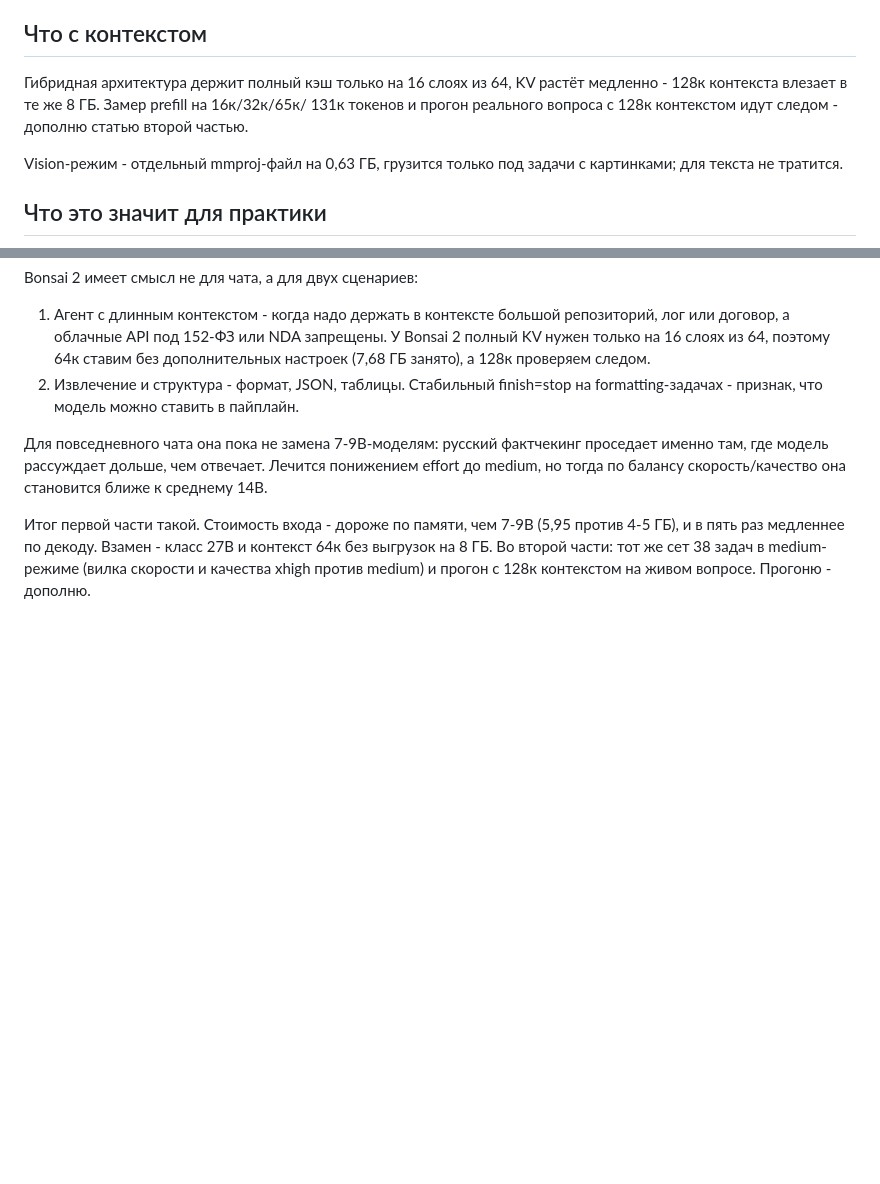
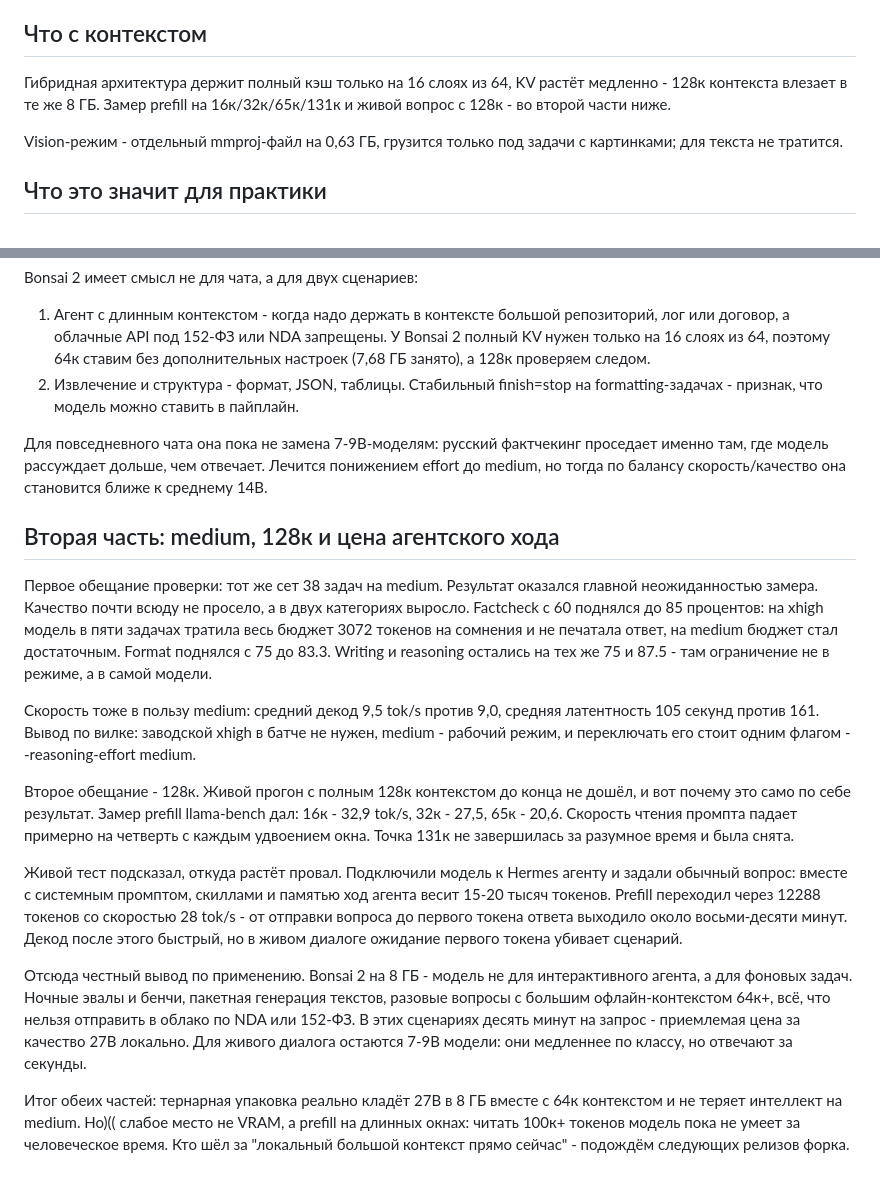
Before and after one commit to NikolayGusev-astra/channel-materials, a Markdown page: 2026-09-18-bonsai2-27b-4060/article.md, 2 parts joined by grey strips. Rendered like a GitHub page; blank space fills up the shorter version.

Commit message:
bonsai2: vtoraia chast - medium 38/38, prefill-predel 128k, verdict deligirovaniia

```diff
--- a/2026-09-18-bonsai2-27b-4060/article.md
+++ b/2026-09-18-bonsai2-27b-4060/article.md
@@ -85,9 +85,8 @@ format 75; factcheck 60. Просадка factcheck - прямое следст
 ## Что с контекстом
 
 Гибридная архитектура держит полный кэш только на 16 слоях из 64, KV растёт
-медленно - 128к контекста влезает в те же 8 ГБ. Замер prefill на 16к/32к/65к/
-131к токенов и прогон реального вопроса с 128к контекстом идут следом -
-дополню статью второй частью.
+медленно - 128к контекста влезает в те же 8 ГБ. Замер prefill на
+16к/32к/65к/131к и живой вопрос с 128к - во второй части ниже.
 
 Vision-режим - отдельный mmproj-файл на 0,63 ГБ, грузится только под задачи
 с картинками; для текста не тратится.
@@ -113,8 +112,44 @@ Bonsai 2 имеет смысл не для чата, а для двух сцен
 понижением effort до medium, но тогда по балансу скорость/качество она
 становится ближе к среднему 14B.
 
-Итог первой части такой. Стоимость входа - дороже по памяти, чем 7-9B
-(5,95 против 4-5 ГБ), и в пять раз медленнее по декоду. Взамен - класс 27B
-и контекст 64к без выгрузок на 8 ГБ. Во второй части: тот же сет 38 задач
-в medium-режиме (вилка скорости и качества xhigh против medium) и прогон
-с 128к контекстом на живом вопросе. Прогоню - дополню.
+## Вторая часть: medium, 128к и цена агентского хода
+
+Первое обещание проверки: тот же сет 38 задач на medium. Результат оказался
+главной неожиданностью замера. Качество почти всюду не просело, а в двух
+категориях выросло. Factcheck с 60 поднялся до 85 процентов: на xhigh модель
+в пяти задачах тратила весь бюджет 3072 токенов на сомнения и не печатала
+ответ, на medium бюджет стал достаточным. Format поднялся с 75 до 83.3.
+Writing и reasoning остались на тех же 75 и 87.5 - там ограничение не в
+режиме, а в самой модели.
+
+Скорость тоже в пользу medium: средний декод 9,5 tok/s против 9,0, средняя
+латентность 105 секунд против 161. Вывод по вилке: заводской xhigh в батче
+не нужен, medium - рабочий режим, и переключать его стоит одним флагом
+--reasoning-effort medium.
+
+Второе обещание - 128к. Живой прогон с полным 128к контекстом до конца не
+дошёл, и вот почему это само по себе результат. Замер prefill llama-bench
+дал: 16к - 32,9 tok/s, 32к - 27,5, 65к - 20,6. Скорость чтения промпта
+падает примерно на четверть с каждым удвоением окна. Точка 131к не
+завершилась за разумное время и была снята.
+
+Живой тест подсказал, откуда растёт провал. Подключили модель к Hermes
+агенту и задали обычный вопрос: вместе с системным промптом, скиллами и
+памятью ход агента весит 15-20 тысяч токенов. Prefill переходил через
+12288 токенов со скоростью 28 tok/s - от отправки вопроса до первого токена
+ответа выходило около восьми-десяти минут. Декод после этого быстрый,
+но в живом диалоге ожидание первого токена убивает сценарий.
+
+Отсюда честный вывод по применению. Bonsai 2 на 8 ГБ - модель не для
+интерактивного агента, а для фоновых задач. Ночные эвалы и бенчи, пакетная
+генерация текстов, разовые вопросы с большим офлайн-контекстом 64к+, всё,
+что нельзя отправить в облако по NDA или 152-ФЗ. В этих сценариях десять
+минут на запрос - приемлемая цена за качество 27B локально. Для живого
+диалога остаются 7-9B модели: они медленнее по классу, но отвечают за
+секунды.
+
+Итог обеих частей: тернарная упаковка реально кладёт 27B в 8 ГБ вместе
+с 64к контекстом и не теряет интеллект на medium. Но)(( слабое место
+не VRAM, а prefill на длинных окнах: читать 100к+ токенов модель пока
+не умеет за человеческое время. Кто шёл за "локальный большой контекст
+прямо сейчас" - подождём следующих релизов форка.
```
